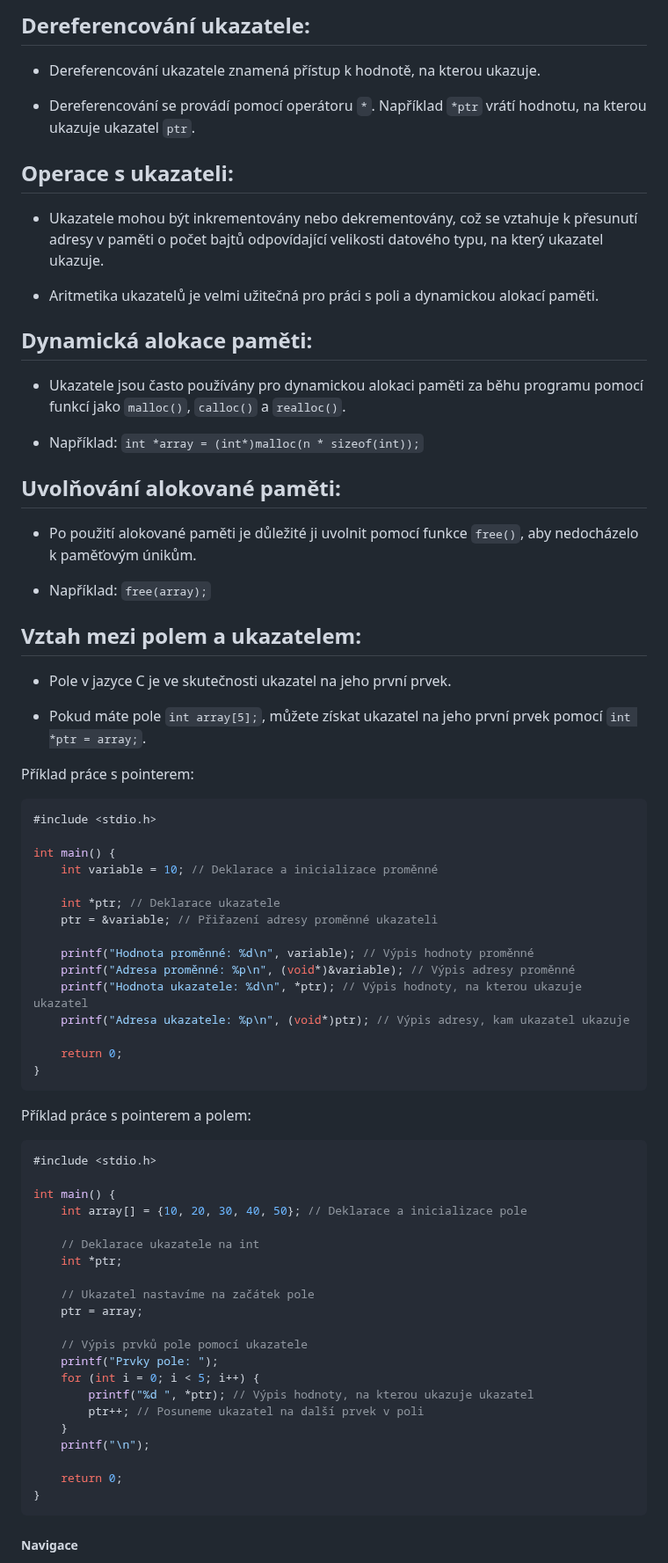
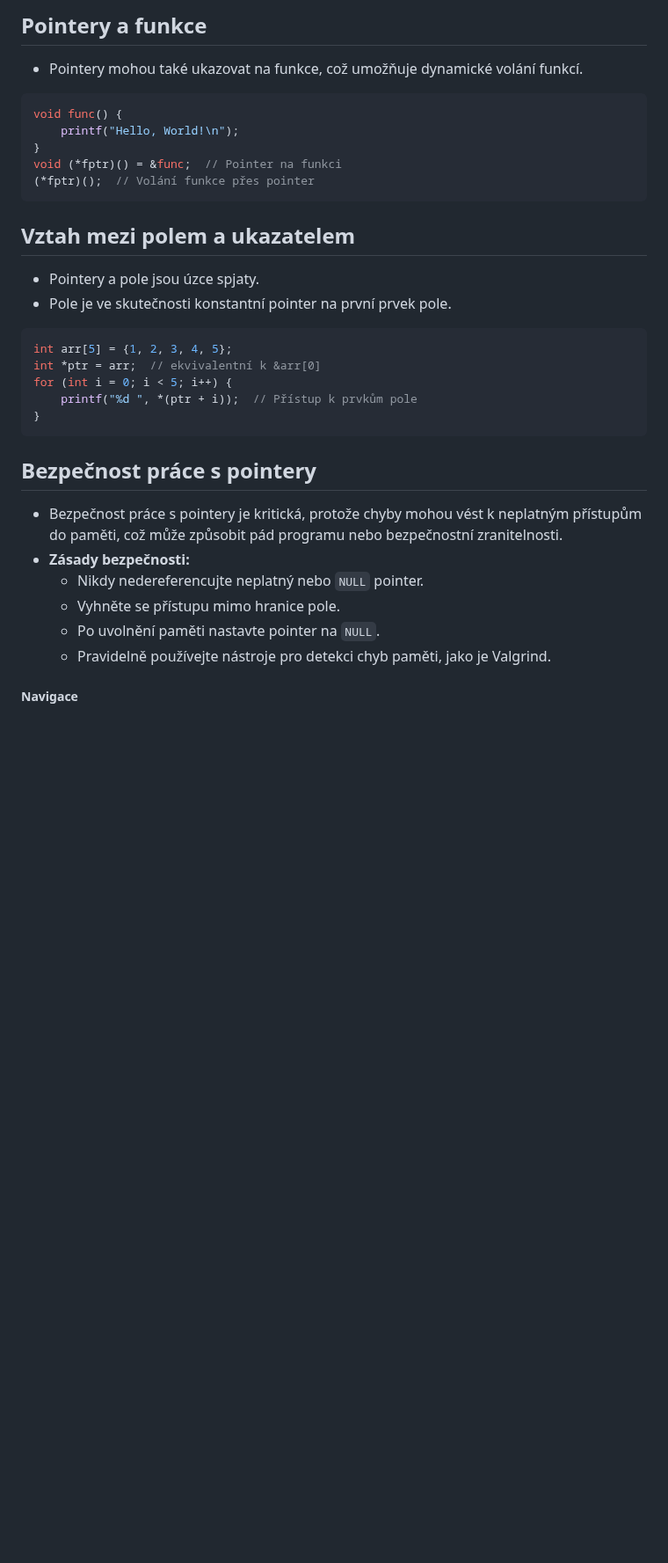
Before and after one commit to Screedy/UPOL-SZZ-Otazky, a Markdown page: Obor IT/Programovací jazyky a programování/Principy adresování a práce s pointery v jazyce C.md, the part around one of its changes. Shown at 88% size. Drawn GitHub-style; blank space fills up the shorter version.

Commit message:
Přidání více příkladů

````diff
--- a/Obor IT/Programovací jazyky a programování/Principy adresování a práce s pointery v jazyce C.md
+++ b/Obor IT/Programovací jazyky a programování/Principy adresování a práce s pointery v jazyce C.md
@@ -16,77 +69,33 @@ Principy adresování a práce s ukazateli (pointery) jsou základními koncepty
 
-## **Dereferencování ukazatele**:
+## Pointery a funkce
+- Pointery mohou také ukazovat na funkce, což umožňuje dynamické volání funkcí.
+```C
+void func() {
+    printf("Hello, World!\n");
+}
+void (*fptr)() = &func;  // Pointer na funkci
+(*fptr)();  // Volání funkce přes pointer
+```
 
-- Dereferencování ukazatele znamená přístup k hodnotě, na kterou ukazuje.
 
-- Dereferencování se provádí pomocí operátoru `*`. Například `*ptr` vrátí hodnotu, na kterou ukazuje ukazatel `ptr`.
-
-## **Operace s ukazateli**:
-
-- Ukazatele mohou být inkrementovány nebo dekrementovány, což se vztahuje k přesunutí adresy v paměti o počet bajtů odpovídající velikosti datového typu, na který ukazatel ukazuje.
-
-- Aritmetika ukazatelů je velmi užitečná pro práci s poli a dynamickou alokací paměti.
-
-## **Dynamická alokace paměti**:
-
-- Ukazatele jsou často používány pro dynamickou alokaci paměti za běhu programu pomocí funkcí jako `malloc()`, `calloc()` a `realloc()`.
-
-- Například: `int *array = (int*)malloc(n * sizeof(int));`
-
-## **Uvolňování alokované paměti**:
-
-- Po použití alokované paměti je důležité ji uvolnit pomocí funkce `free()`, aby nedocházelo k paměťovým únikům.
-
-- Například: `free(array);`
-
-## **Vztah mezi polem a ukazatelem**:
-
-- Pole v jazyce C je ve skutečnosti ukazatel na jeho první prvek.
-
-- Pokud máte pole `int array[5];`, můžete získat ukazatel na jeho první prvek pomocí `int *ptr = array;`.
-
-Příklad práce s pointerem:
+## Vztah mezi polem a ukazatelem
+- Pointery a pole jsou úzce spjaty.
+- Pole je ve skutečnosti konstantní pointer na první prvek pole.
 ```C
-#include <stdio.h>
-
-int main() {
-    int variable = 10; // Deklarace a inicializace proměnné
-
-    int *ptr; // Deklarace ukazatele
-    ptr = &variable; // Přiřazení adresy proměnné ukazateli
-
-    printf("Hodnota proměnné: %d\n", variable); // Výpis hodnoty proměnné
-    printf("Adresa proměnné: %p\n", (void*)&variable); // Výpis adresy proměnné
-    printf("Hodnota ukazatele: %d\n", *ptr); // Výpis hodnoty, na kterou ukazuje ukazatel
-    printf("Adresa ukazatele: %p\n", (void*)ptr); // Výpis adresy, kam ukazatel ukazuje
-
-    return 0;
+int arr[5] = {1, 2, 3, 4, 5};
+int *ptr = arr;  // ekvivalentní k &arr[0]
+for (int i = 0; i < 5; i++) {
+    printf("%d ", *(ptr + i));  // Přístup k prvkům pole
 }
 ```
 
-Příklad práce s pointerem a polem:
-```C
-#include <stdio.h>
-
-int main() {
-    int array[] = {10, 20, 30, 40, 50}; // Deklarace a inicializace pole
-
-    // Deklarace ukazatele na int
-    int *ptr;
-
-    // Ukazatel nastavíme na začátek pole
-    ptr = array;
-
-    // Výpis prvků pole pomocí ukazatele
-    printf("Prvky pole: ");
-    for (int i = 0; i < 5; i++) {
-        printf("%d ", *ptr); // Výpis hodnoty, na kterou ukazuje ukazatel
-        ptr++; // Posuneme ukazatel na další prvek v poli
-    }
-    printf("\n");
-
-    return 0;
-}
-```
+## Bezpečnost práce s pointery
+- Bezpečnost práce s pointery je kritická, protože chyby mohou vést k neplatným přístupům do paměti, což může způsobit pád programu nebo bezpečnostní zranitelnosti.
+- **Zásady bezpečnosti:**
+	- Nikdy nedereferencujte neplatný nebo `NULL` pointer.
+	- Vyhněte se přístupu mimo hranice pole.
+	- Po uvolnění paměti nastavte pointer na `NULL`.
+	- Pravidelně používejte nástroje pro detekci chyb paměti, jako je Valgrind.
 
 ##### Navigace
 Předchozí:  [[Principy správy paměti v jazyce C]]
````
Also changed, not shown: other parts of Obor IT/Programovací jazyky a programování/Principy adresování a práce s pointery v jazyce C.md (+61 -8 lines).
